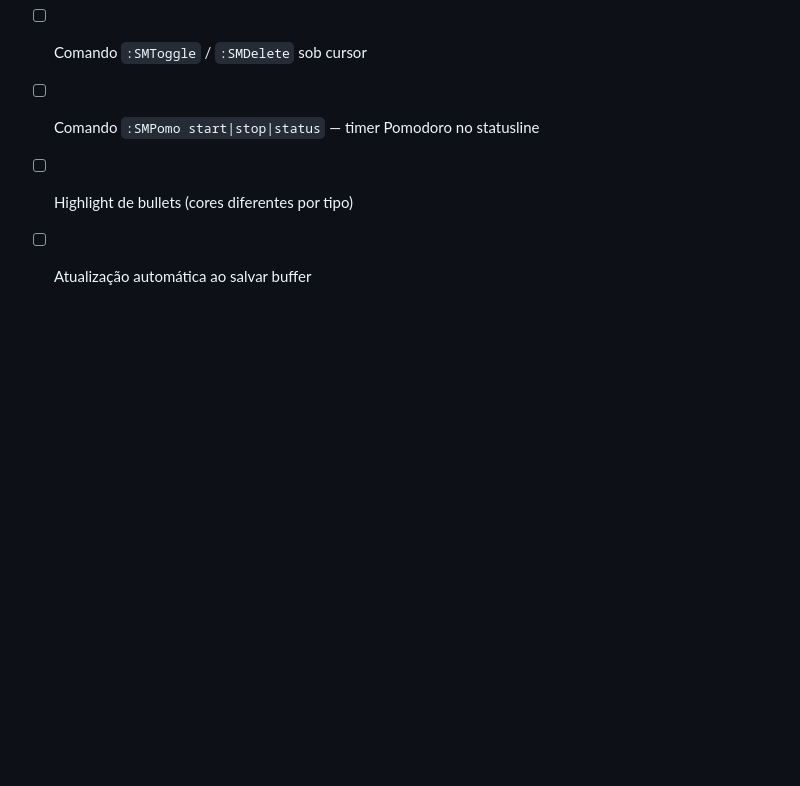
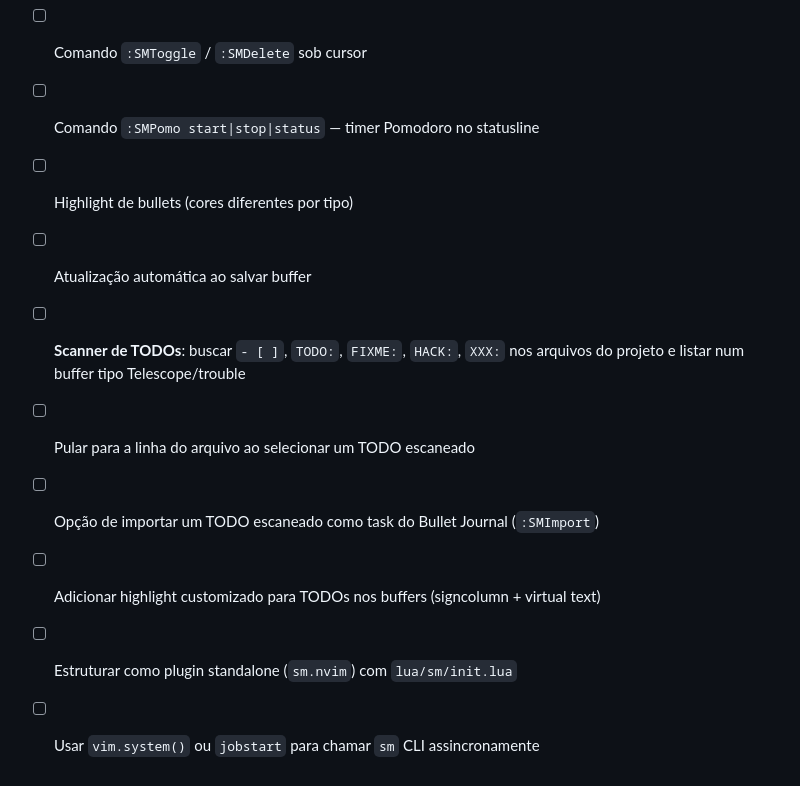
Before and after one commit to FundacaoHS/scrumztdmodoro, a Markdown page: todo.md, the part around the change. Rendered like a GitHub page; blank space fills up the shorter version.

Commit message:
feat: add TODO file scanner to Neovim plugin spec

```diff
--- a/todo.md
+++ b/todo.md
@@ -84,3 +84,9 @@ updated: 2026-06-25
 - [ ] Comando `:SMPomo start|stop|status` — timer Pomodoro no statusline
 - [ ] Highlight de bullets (cores diferentes por tipo)
 - [ ] Atualização automática ao salvar buffer
+- [ ] **Scanner de TODOs**: buscar `- [ ]`, `TODO:`, `FIXME:`, `HACK:`, `XXX:` nos arquivos do projeto e listar num buffer tipo Telescope/trouble
+- [ ] Pular para a linha do arquivo ao selecionar um TODO escaneado
+- [ ] Opção de importar um TODO escaneado como task do Bullet Journal (`:SMImport`)
+- [ ] Adicionar highlight customizado para TODOs nos buffers (signcolumn + virtual text)
+- [ ] Estruturar como plugin standalone (`sm.nvim`) com `lua/sm/init.lua`
+- [ ] Usar `vim.system()` ou `jobstart` para chamar `sm` CLI assincronamente
```
